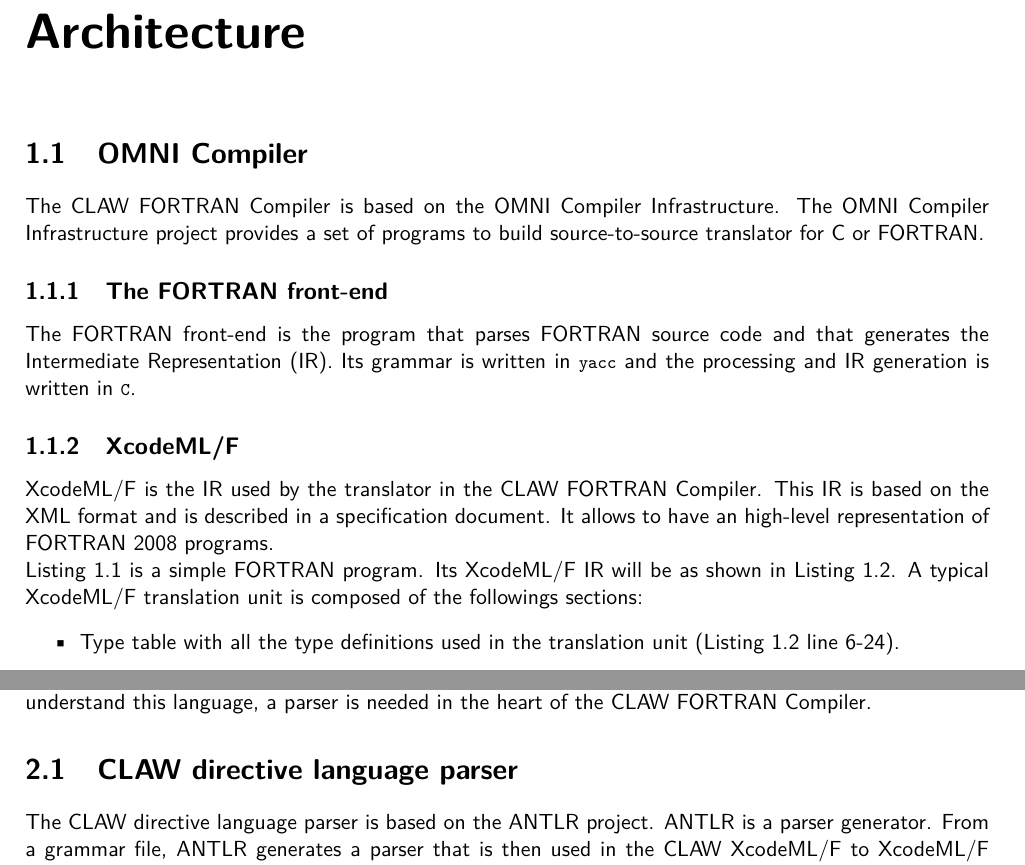
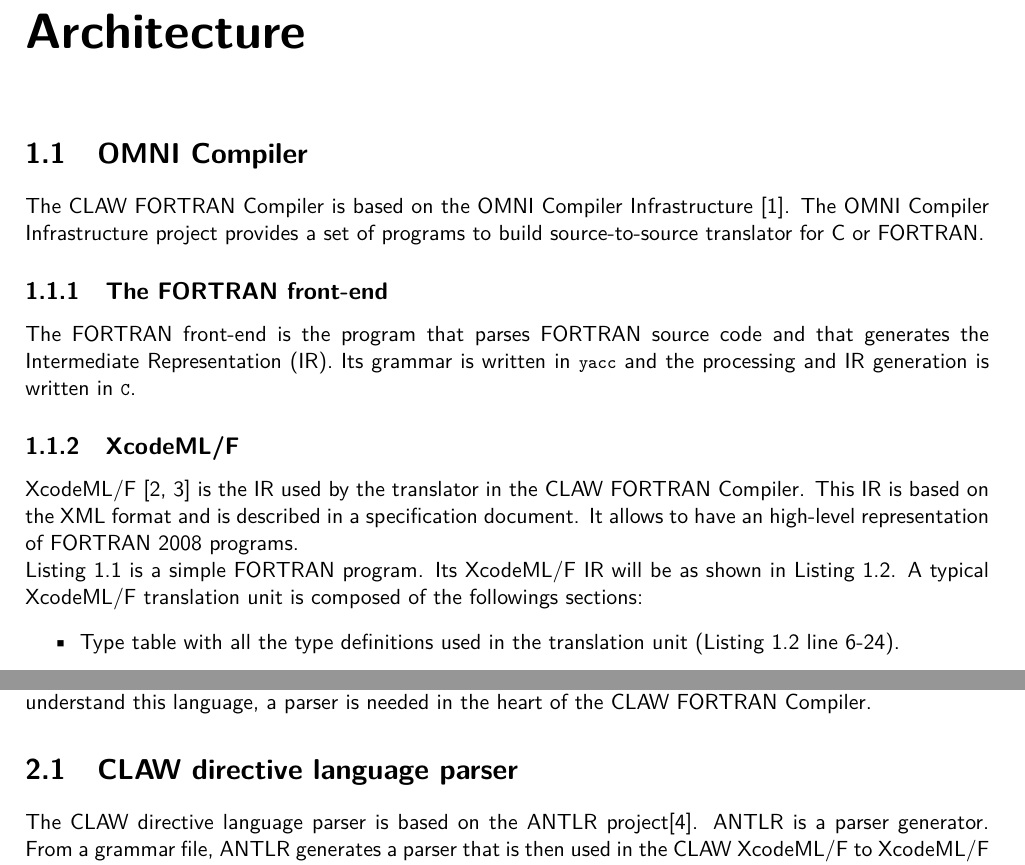
Before and after one commit to claw-project/claw-compiler, a LaTeX document (documentation/developer/developers_guide.tex): two parts of pages 3 and 7 of 16 before the commit and two parts of pages 3 and 7 of 17 after it, joined at a grey line, cut so that both start at the same text. Compiled offline with pdfLaTeX.

Commit message:
Add some refs

```diff
--- a/documentation/developer/developers_guide.tex
+++ b/documentation/developer/developers_guide.tex
@@ -181,7 +182,7 @@
 
 \chapter{Architecture}
 \section{OMNI Compiler}
-The \clawfcomp is based on the \omni. The \omni project provides a set of programs to build source-to-source translator for C or FORTRAN.
+The \clawfcomp is based on the \omni\cite{omni:website}. The \omni project provides a set of programs to build source-to-source translator for C or FORTRAN.
 
 \subsection{The FORTRAN front-end}
 The FORTRAN front-end is the program that parses FORTRAN source code and that generates the \gls{ir}. Its grammar is written in \lstinline|yacc| and the processing and \gls{ir} generation is written in \lstinline|C|.
@@ -189,7 +190,7 @@
 %TODO gives a small example of the workflow inside the front-end.
 
 \subsection{\xcodeml}
-\xcodeml is the \gls{ir} used by the translator in the CLAW FORTRAN Compiler. This \gls{ir} is based on the XML format and is described in a specification document. It allows to have an high-level representation of FORTRAN 2008 programs.
+\xcodeml\cite{omni:xcodemlf95,omni:xcodemlf2008} is the \gls{ir} used by the translator in the CLAW FORTRAN Compiler. This \gls{ir} is based on the XML format and is described in a specification document. It allows to have an high-level representation of FORTRAN 2008 programs.
 %TODO add reference to specs.
 
 Listing \ref{fortran1} is a simple FORTRAN program. Its \xcodeml \gls{ir} will be as shown in Listing \ref{xcodeml1}. A typical \xcodeml translation unit is composed of the followings sections:
```
Also changed, not shown: documentation/developer/developers_guide.tex (7 more changed lines).
